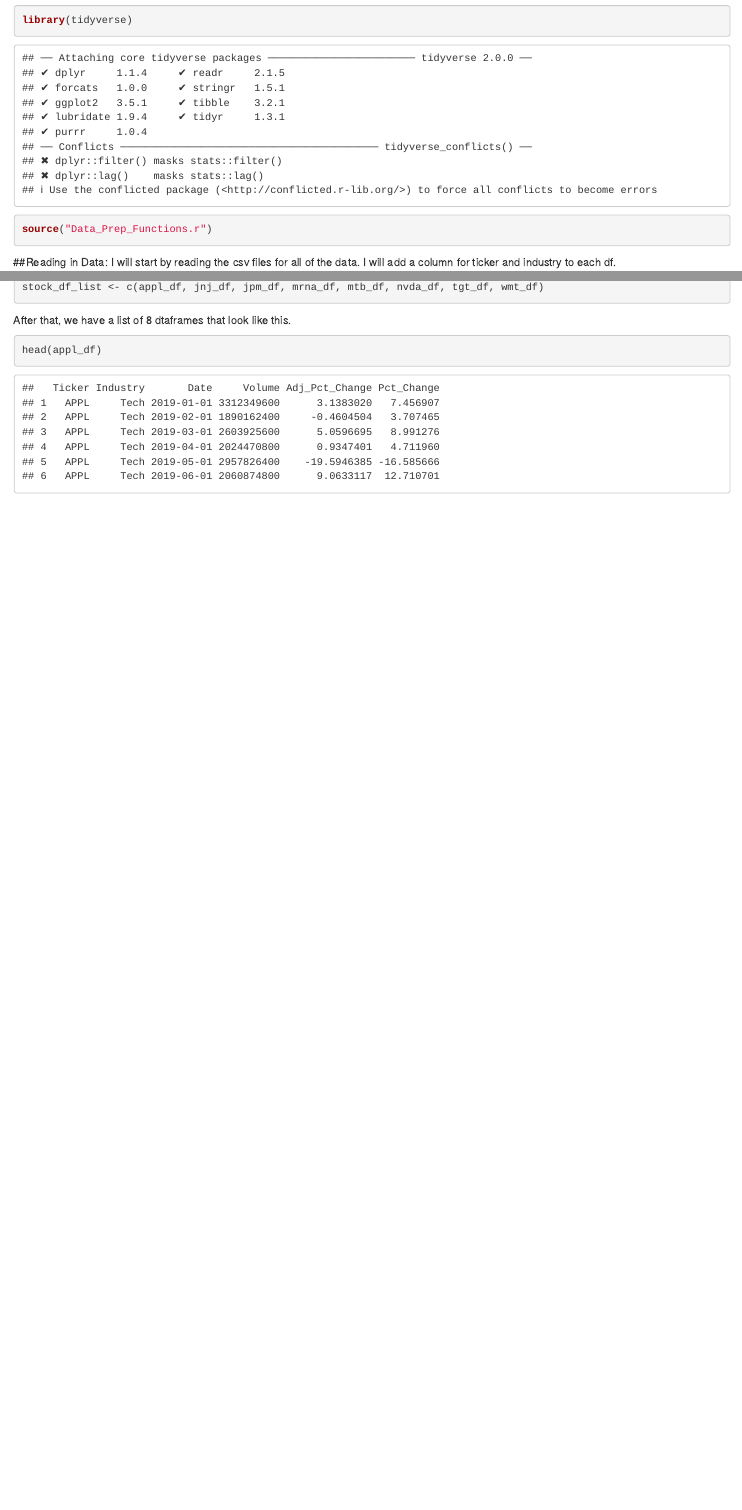
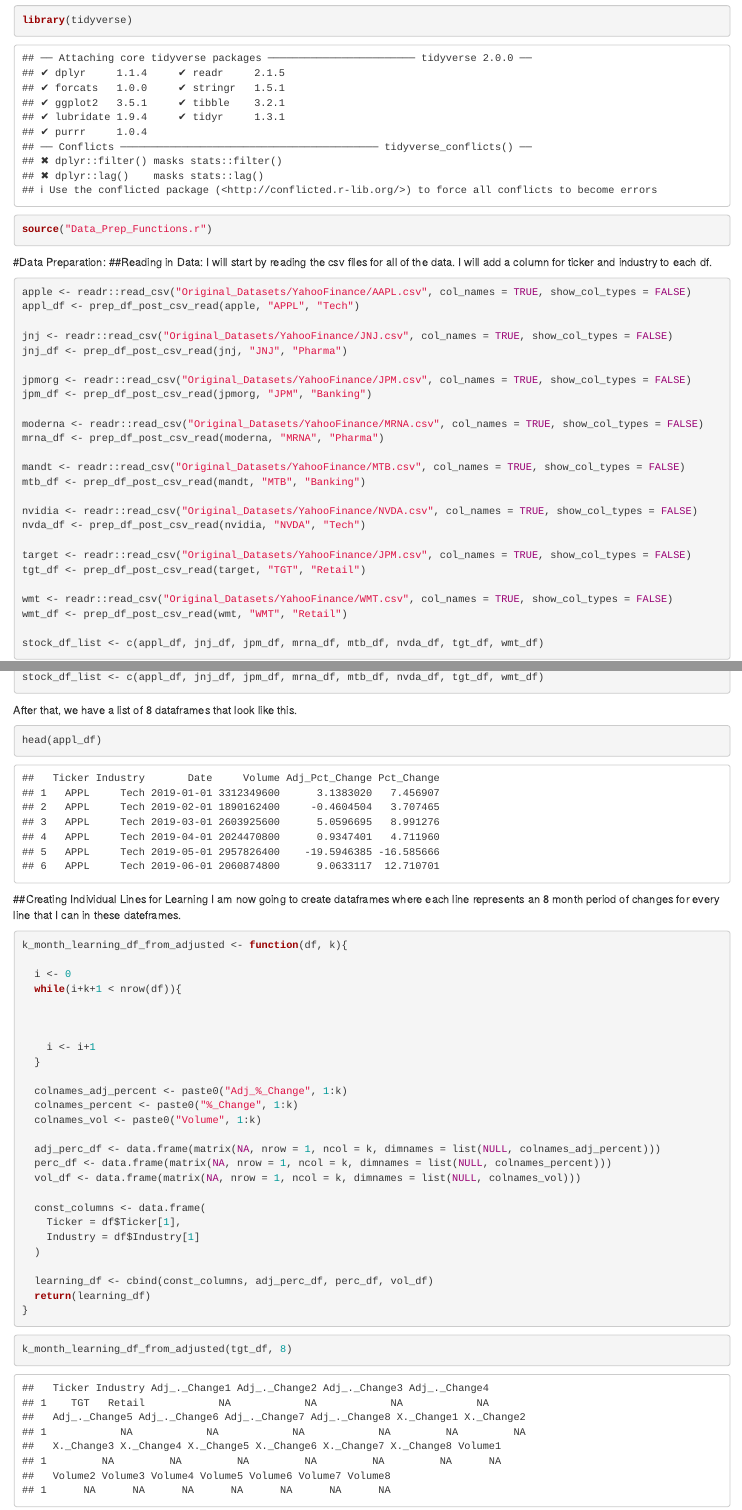
Before and after one commit to OWurst/ML_MarketPredictions, an R Markdown document (DataPreparation/DataExploration.Rmd): the page in a window 1100 px wide, from 170 px down, and a second part further down, joined at a grey line. Rendered offline with R 4.5, knitr and Pandoc, with nearby package versions.

Commit message:
start transforming data for ml

````diff
--- a/DataPreparation/DataExploration.Rmd
+++ b/DataPreparation/DataExploration.Rmd
@@ -14,6 +14,7 @@
 source("Data_Prep_Functions.r")
 ```
 
+#Data Preparation:
 ##Reading in Data:
 I will start by reading the csv files for all of the data. I will add a column for ticker and industry to each df.
 ```{r, create_df_list}
@@ -44,7 +45,44 @@
 stock_df_list <- c(appl_df, jnj_df, jpm_df, mrna_df, mtb_df, nvda_df, tgt_df, wmt_df)
 ```
 
-After that, we have a list of 8 dtaframes that look like this.
+After that, we have a list of 8 dataframes that look like this.
 ```{r, show_apple}
 head(appl_df)
 ```
+
+##Creating Individual Lines for Learning
+I am now going to create dataframes where each line represents an 8 month period of changes for every line that I can in these dateframes.
+
+```{r, create_learning_df}
+k_month_learning_df_from_adjusted <- function(df, k){
+
+  i <- 0
+  while(i+k+1 < nrow(df)){
+
+
+
+    i <- i+1
+  }
+
+  colnames_adj_percent <- paste0("Adj_%_Change", 1:k)
+  colnames_percent <- paste0("%_Change", 1:k)
+  colnames_vol <- paste0("Volume", 1:k)
+
+  adj_perc_df <- data.frame(matrix(NA, nrow = 1, ncol = k, dimnames = list(NULL, colnames_adj_percent)))
+  perc_df <- data.frame(matrix(NA, nrow = 1, ncol = k, dimnames = list(NULL, colnames_percent)))
+  vol_df <- data.frame(matrix(NA, nrow = 1, ncol = k, dimnames = list(NULL, colnames_vol)))
+
+  const_columns <- data.frame(
+    Ticker = df$Ticker[1],
+    Industry = df$Industry[1]
+  )
+
+  learning_df <- cbind(const_columns, adj_perc_df, perc_df, vol_df)
+  return(learning_df)
+}
+```
+
+
+```{r, appl_learning_df}
+k_month_learning_df_from_adjusted(tgt_df, 8)
+```
````
Also changed, not shown: DataPreparation/Data_Prep_Functions.r (+7 -4 lines).
